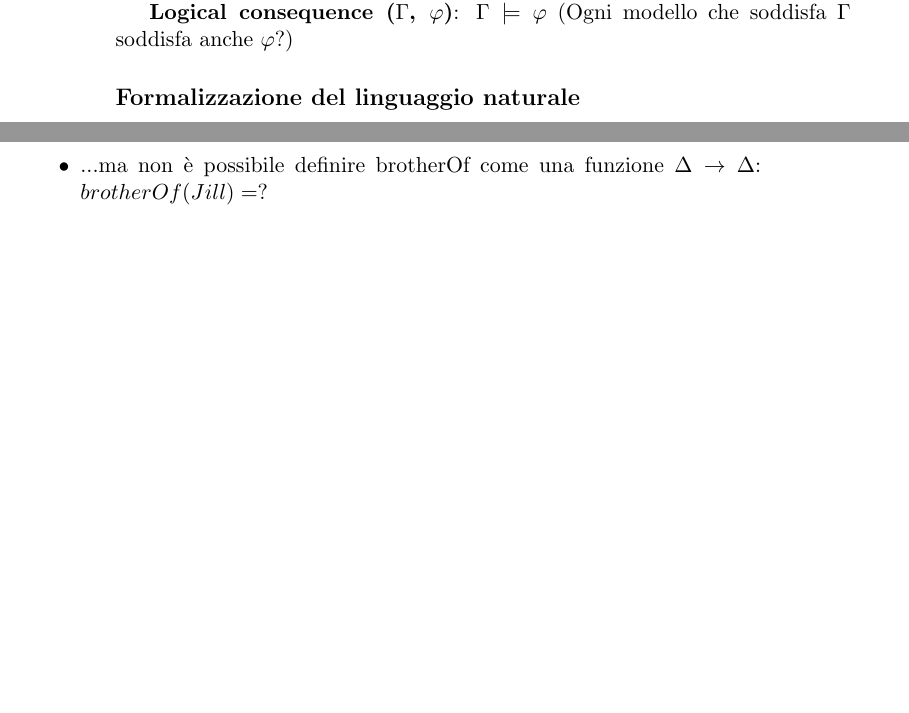
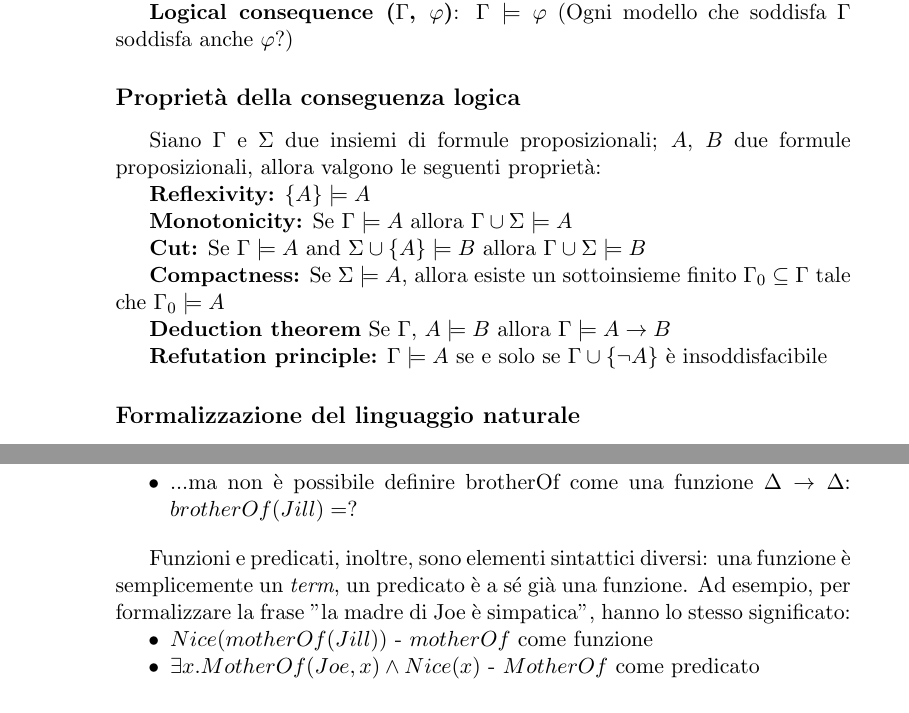
Before and after one commit to gik98/unitn18-logics, a LaTeX book (main.tex, which reads fol-intro.tex, pl-intro.tex): two parts of pages 4 and 11 of 16 before the commit and two parts of pages 4 and 12 of 17 after it, joined at a grey line, cut so that both start at the same text, the shorter picture padded with empty space. Compiled offline with pdfLaTeX.

Commit message:
Aggiunti chiarimenti su topic contenuti nella provetta

```diff
--- a/fol-intro.tex
+++ b/fol-intro.tex
@@ -64,6 +64,13 @@ $$motherOf \coloneqq \lbrace \langle Joe, Mary \rangle, \langle Jill, Mary \rang
 \item $motherOf$ come una funzione $\Delta \to \Delta$: $$motherOf(Joe) = Mary, \quad motherOf(Jill) = Mary,\quad motherOf(Bill) = Mary$$
 \item $brotherOf$ come una relazione di $\Delta^2$: $$brotherOf \coloneqq \lbrace \langle Joe, Jill \rangle, \langle Jill, Joe \rangle, \langle Joe, Bill \rangle , \langle Bill, Joe \rangle, \langle Bill, Jill \rangle, \langle Jill, Bill \rangle \rbrace$$
 \item ...ma non è possibile definire brotherOf come una funzione $\Delta \to \Delta$: $brotherOf(Jill) = ?$
+\end{itemize}
+
+\vspace{1em}
+Funzioni e predicati, inoltre, sono elementi sintattici diversi: una funzione è semplicemente un \textit{term}, un predicato è a sé già una funzione. Ad esempio, per formalizzare la frase "la madre di Joe è simpatica", hanno lo stesso significato:
+\begin{itemize}
+\item $Nice(motherOf(Jill))$ - $motherOf$ come funzione
+\item $\exists x. MotherOf(Joe, x) \land Nice(x) $ - $MotherOf$ come predicato
 \end{itemize}
 
 \subsection{Assignments}
--- a/pl-intro.tex
+++ b/pl-intro.tex
@@ -63,6 +63,21 @@ Se $\mathrm{A}$ è \textbf{UNSAT}, $\lnot \mathrm{A}$ è \textbf{VALID}.
 
 \textbf{Logical consequence ($\Gamma$, $\varphi$)}: $\Gamma \stackrel{?}{\models} \varphi$ (Ogni modello che soddisfa $\Gamma$ soddisfa anche $\varphi$?)
 
+\subsection{Proprietà della conseguenza logica}
+Siano $\Gamma$ e $\Sigma$ due insiemi di formule proposizionali; $A$, $B$ due formule proposizionali, allora valgono le seguenti proprietà:
+
+\textbf{Reflexivity:} $\lbrace A \rbrace \models A$
+
+\textbf{Monotonicity:} Se $\Gamma \models A$ allora $\Gamma \cup \Sigma \models A$
+
+\textbf{Cut:} Se $\Gamma \models A$ and $\Sigma \cup \lbrace A \rbrace \models B$ allora $\Gamma \cup \Sigma \models B$
+
+\textbf{Compactness:} Se $\Sigma \models A$, allora esiste un sottoinsieme finito $\Gamma_0 \subseteq \Gamma$ tale che $\Gamma_0 \models A$
+
+\textbf{Deduction theorem} Se $\Gamma$, $A \models B$ allora $\Gamma \models A \to B$
+
+\textbf{Refutation principle:} $\Gamma \models A$ se e solo se $\Gamma \cup \lbrace \lnot A \rbrace$ è insoddisfacibile
+
 \subsection{Formalizzazione del linguaggio naturale}
 
 \begin{itemize}
```
Also changed, not shown: fol-intro.tex (2 more changed lines).
